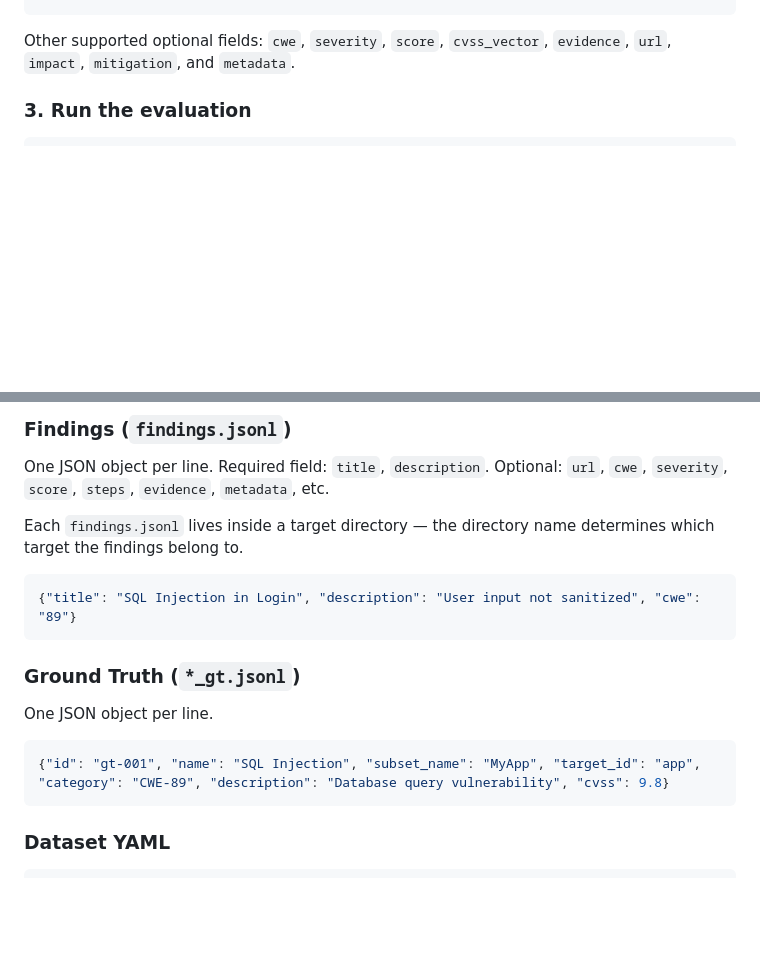
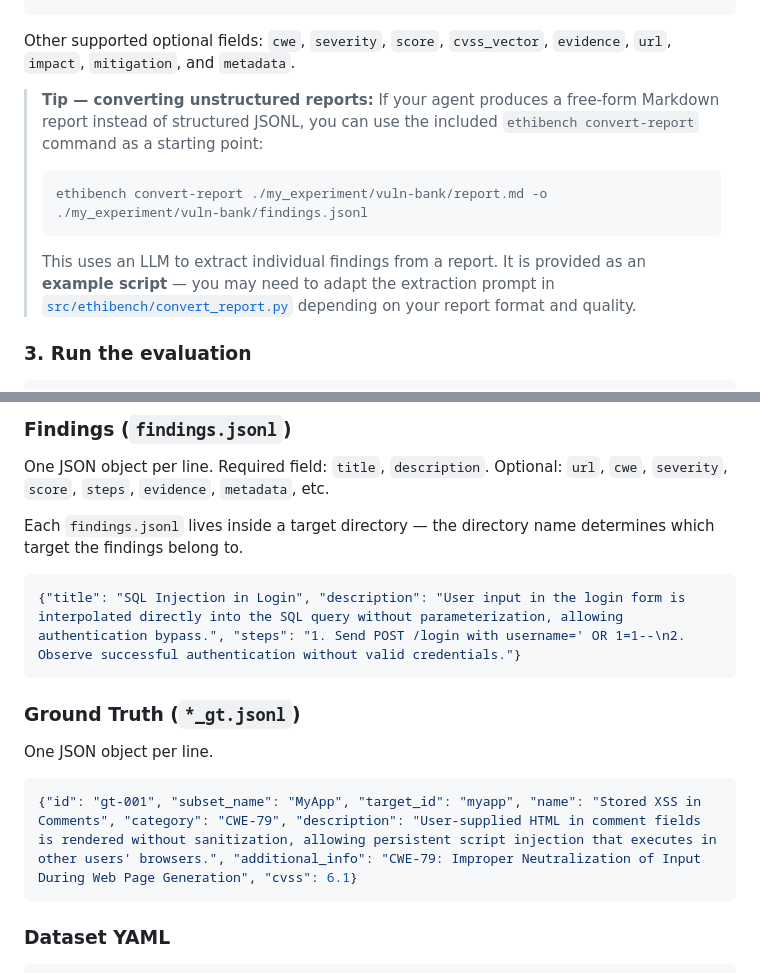
Before and after one commit to ethiack/ethibench, a Markdown page: README.md, 2 parts joined by grey strips. Rendered like a GitHub page; blank space fills up the shorter version.

Commit message:
fix: examples and convert-report

````diff
--- a/README.md
+++ b/README.md
@@ -84,6 +84,12 @@ Each line in `findings.jsonl` is a JSON object. The LLM matcher uses `title`, `d
 ```
 
 Other supported optional fields: `cwe`, `severity`, `score`, `cvss_vector`, `evidence`, `url`, `impact`, `mitigation`, and `metadata`.
+
+> **Tip — converting unstructured reports:** If your agent produces a free-form Markdown report instead of structured JSONL, you can use the included `ethibench convert-report` command as a starting point:
+> ```bash
+> ethibench convert-report ./my_experiment/vuln-bank/report.md -o ./my_experiment/vuln-bank/findings.jsonl
+> ```
+> This uses an LLM to extract individual findings from a report. It is provided as an **example script** — you may need to adapt the extraction prompt in [`src/ethibench/convert_report.py`](src/ethibench/convert_report.py) depending on your report format and quality.
 
 ### 3. Run the evaluation
 
@@ -271,7 +277,7 @@ One JSON object per line. Required field: `title`, `description`. Optional: `url
 Each `findings.jsonl` lives inside a target directory — the directory name determines which target the findings belong to.
 
 ```json
-{"title": "SQL Injection in Login", "description": "User input not sanitized", "cwe": "89"}
+{"title": "SQL Injection in Login", "description": "User input in the login form is interpolated directly into the SQL query without parameterization, allowing authentication bypass.", "steps": "1. Send POST /login with username=' OR 1=1--\n2. Observe successful authentication without valid credentials."}
 ```
 
 ### Ground Truth (`*_gt.jsonl`)
@@ -279,7 +285,7 @@ Each `findings.jsonl` lives inside a target directory — the directory name det
 One JSON object per line.
 
 ```json
-{"id": "gt-001", "name": "SQL Injection", "subset_name": "MyApp", "target_id": "app", "category": "CWE-89", "description": "Database query vulnerability", "cvss": 9.8}
+{"id": "gt-001", "subset_name": "MyApp", "target_id": "myapp", "name": "Stored XSS in Comments", "category": "CWE-79", "description": "User-supplied HTML in comment fields is rendered without sanitization, allowing persistent script injection that executes in other users' browsers.", "additional_info": "CWE-79: Improper Neutralization of Input During Web Page Generation", "cvss": 6.1}
 ```
 
 ### Dataset YAML
````
